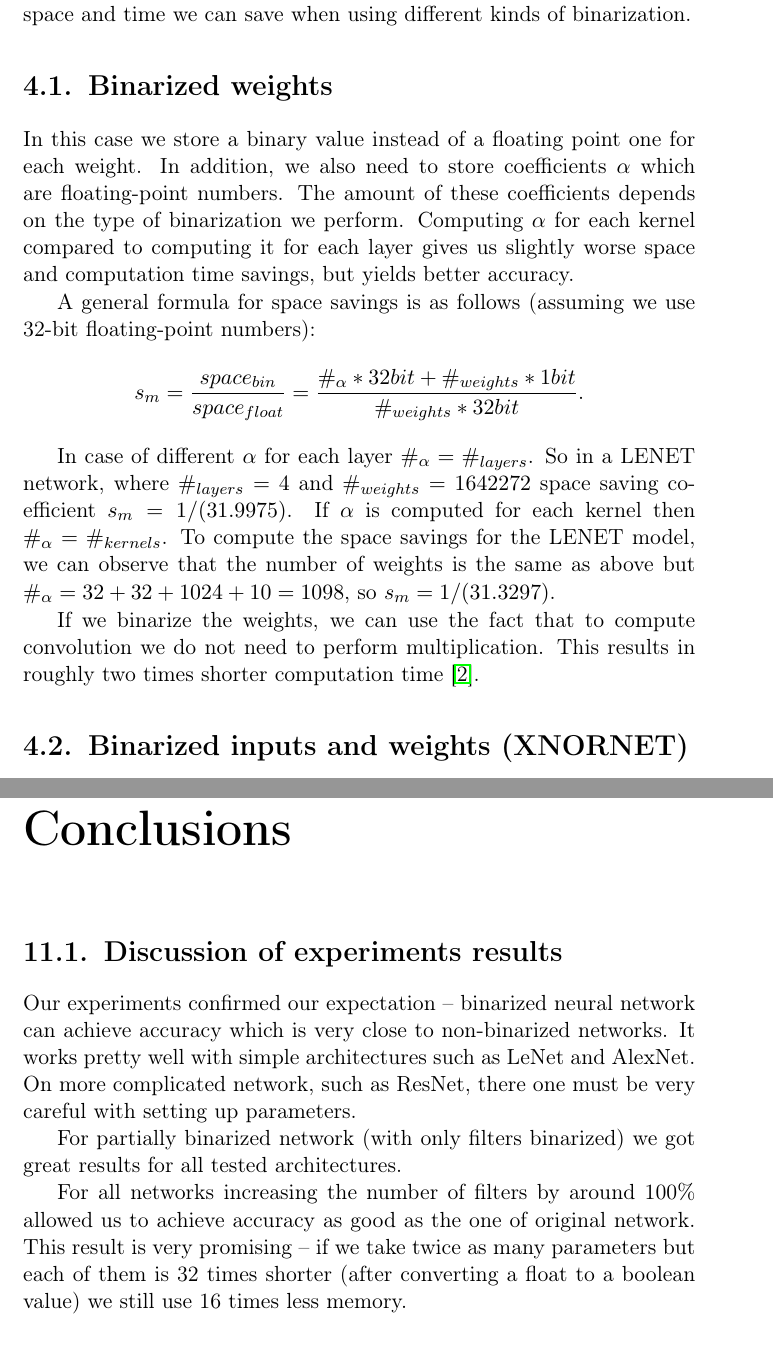
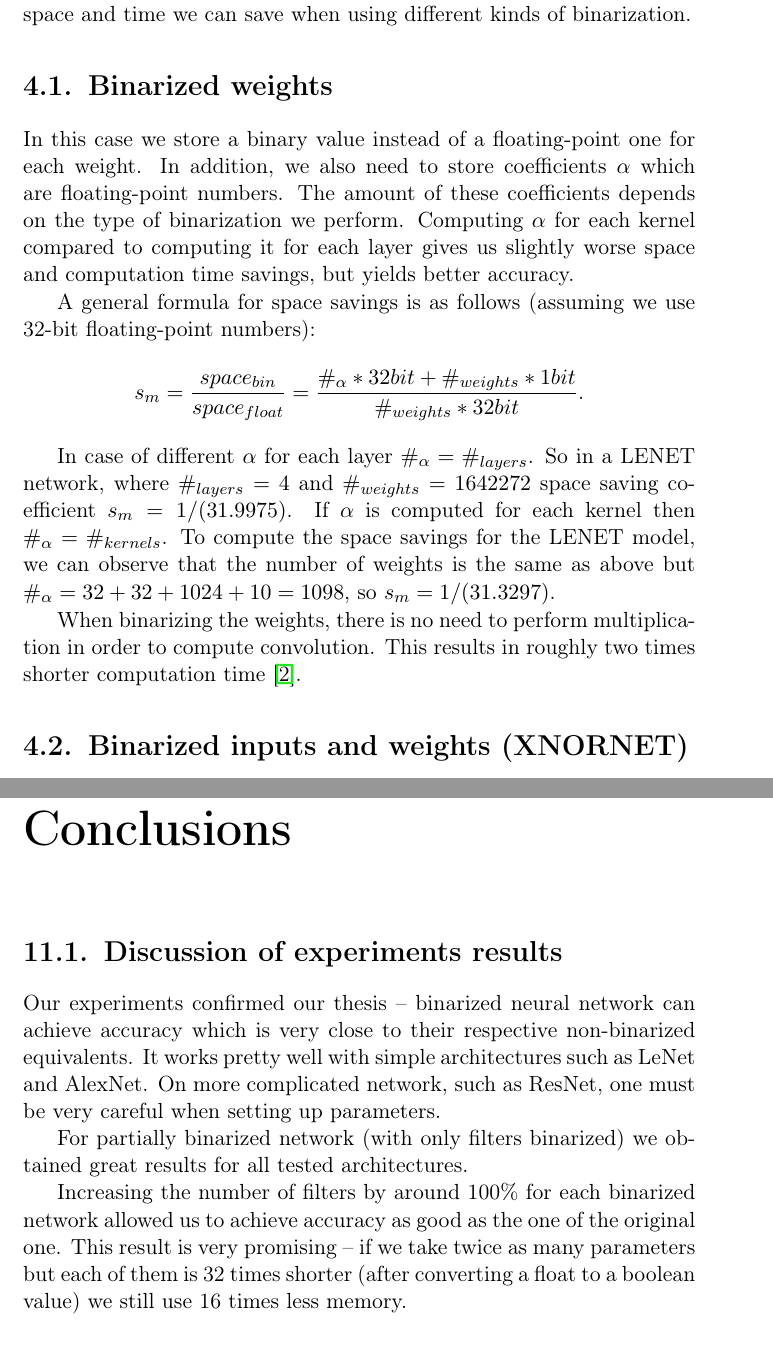
Before and after one commit to pierewoj/zpp, a LaTeX thesis (docs/licencjat.tex): two parts of pages 17 and 39 of 41, joined at a grey line, cut so that both start at the same text. Compiled offline with pdfLaTeX.

Commit message:
english check

```diff
--- a/docs/licencjat.tex
+++ b/docs/licencjat.tex
@@ -154,14 +154,14 @@ Currently deep neural networks get better results than state-of-the-art algorith
     One of the advantages of using binarized neural networks is that we can save trained weights as binary numbers and store them on a device with limited resources. What is more, it is also possible to optimize the computation time. In this section, it is discussed exactly how much space and time we can save when using different kinds of binarization.
 
     \section{Binarized weights}
-        In this case we store a binary value instead of a floating point one for each weight. In addition, we also need to store coefficients $\alpha$ which are floating-point numbers. The amount of these coefficients depends on the type of binarization we perform. Computing $\alpha$ for each kernel compared to computing it for each layer gives us slightly worse space and computation time savings, but yields better accuracy.
+        In this case we store a binary value instead of a floating-point one for each weight. In addition, we also need to store coefficients $\alpha$ which are floating-point numbers. The amount of these coefficients depends on the type of binarization we perform. Computing $\alpha$ for each kernel compared to computing it for each layer gives us slightly worse space and computation time savings, but yields better accuracy.
 
         A general formula for space savings is as follows (assuming we use 32-bit floating-point numbers):
         $$s_m =  \frac{space_{bin}}{space_{float}} = \frac{\#_\alpha * 32bit + \#_{weights}*1bit}{\#_{weights} * 32bit} \text{.}$$
 
         In case of different $\alpha$ for each layer $\#_\alpha = \#_{layers}$. So in a LENET network, where $\#_{layers} = 4$ and $\#_{weights} = 1642272$ space saving coefficient $s_m = 1/(31.9975)$. If $\alpha$ is computed for each kernel then $\#_\alpha = \#_{kernels}$. To compute the space savings for the LENET model, we can observe that the number of weights is the same as above but $\#_\alpha = 32+32+1024+10 = 1098$, so $s_m = 1/(31.3297)$.
 
-	    If we binarize the weights, we can use the fact that to compute convolution we do not need to perform multiplication. This results in roughly two times shorter computation time \cite{xnornet}.
+	    When binarizing the weights, there is no need to perform multiplication in order to compute convolution. This results in roughly two times shorter computation time \cite{xnornet}.
 
 	    \section{Binarized inputs and weights (XNORNET)}
 	    Using this kind of binarization gives the same savings as for binarized weights, as we have to compute all $\beta$ coefficients during inference (they are not saved). Still, the space gain is around 32x which is an excellent result.
@@ -513,11 +513,11 @@ Tensorflow library provides a wrapper for user-defined functions. We used it at
 
 \chapter{Conclusions}
 	\section{Discussion of experiments results}
-		Our experiments confirmed our expectation -- binarized neural network can achieve accuracy which is very close to non-binarized networks. It works pretty well with simple architectures such as LeNet and AlexNet. On more complicated network, such as ResNet, there one must be very careful with setting up parameters.
+		Our experiments confirmed our thesis -- binarized neural network can achieve accuracy which is very close to their respective non-binarized equivalents. It works pretty well with simple architectures such as LeNet and AlexNet. On more complicated network, such as ResNet, one must be very careful when setting up parameters.
 
-		For partially binarized network (with only filters binarized) we got great results for all tested architectures.
+		For partially binarized network (with only filters binarized) we obtained great results for all tested architectures.
 
-		For all networks increasing the number of filters by around 100\% allowed us to achieve accuracy as good as the one of original network. This result is very promising -- if we take twice as many parameters but each of them is 32 times shorter (after converting a float to a boolean value) we still use 16 times less memory.
+		Increasing the number of filters by around 100\% for each binarized network allowed us to achieve accuracy as good as the one of the original one. This result is very promising -- if we take twice as many parameters but each of them is 32 times shorter (after converting a float to a boolean value) we still use 16 times less memory.
 
 	\section{Future work}
 		There are several aspects that could benefit from futher analysis, namely:
```
Also changed, not shown: docs/licencjat.tex (16 more changed lines).
